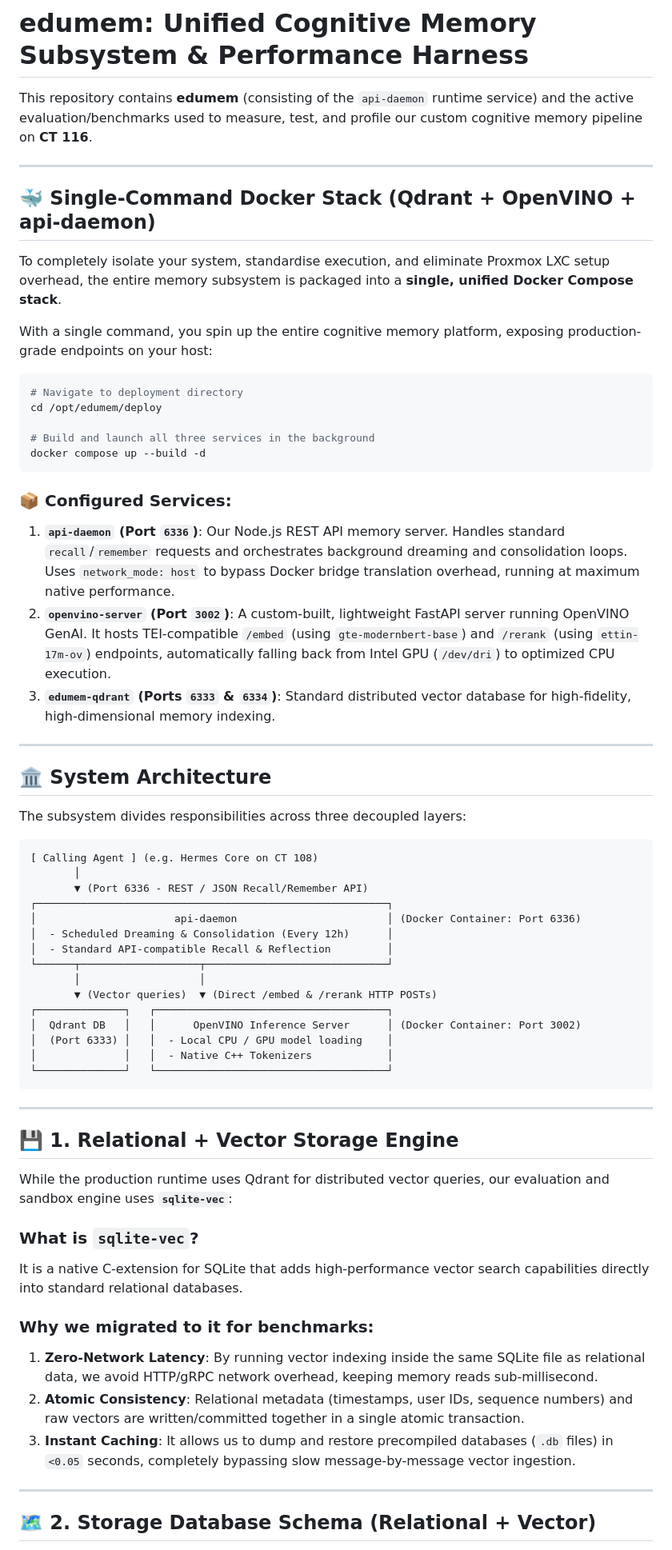
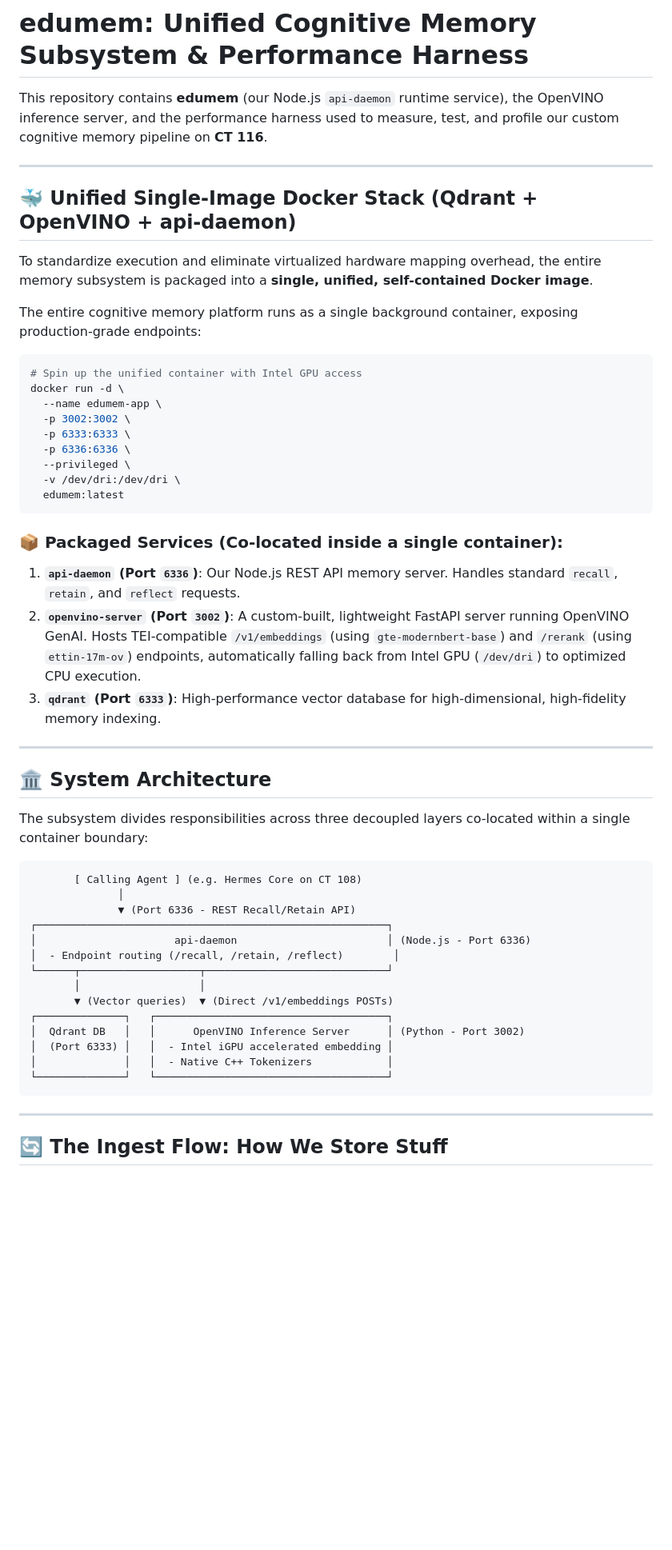
Before and after one commit to EduardoSolanas/edu-agent-memory, a Markdown page: README.md, the part around one of its changes. Shown at 80% size. GitHub-like rendering; blank space fills up the shorter version.

Commit message:
docs: streamline README for single-image Docker deployment

````diff
--- a/README.md
+++ b/README.md
@@ -1,67 +1,56 @@
 # edumem: Unified Cognitive Memory Subsystem & Performance Harness
 
-This repository contains **edumem** (consisting of the `api-daemon` runtime service) and the active evaluation/benchmarks used to measure, test, and profile our custom cognitive memory pipeline on **CT 116**.
+This repository contains **edumem** (our Node.js `api-daemon` runtime service), the OpenVINO inference server, and the performance harness used to measure, test, and profile our custom cognitive memory pipeline on **CT 116**.
 
 ---
 
-## 🐳 **Single-Command Docker Stack (Qdrant + OpenVINO + api-daemon)**
+## 🐳 **Unified Single-Image Docker Stack (Qdrant + OpenVINO + api-daemon)**
 
-To completely isolate your system, standardise execution, and eliminate Proxmox LXC setup overhead, the entire memory subsystem is packaged into a **single, unified Docker Compose stack**.
+To standardize execution and eliminate virtualized hardware mapping overhead, the entire memory subsystem is packaged into a **single, unified, self-contained Docker image**.
 
-With a single command, you spin up the entire cognitive memory platform, exposing production-grade endpoints on your host:
+The entire cognitive memory platform runs as a single background container, exposing production-grade endpoints:
 
 ```bash
-# Navigate to deployment directory
-cd /opt/edumem/deploy
-
-# Build and launch all three services in the background
-docker compose up --build -d
+# Spin up the unified container with Intel GPU access
+docker run -d \
+  --name edumem-app \
+  -p 3002:3002 \
+  -p 6333:6333 \
+  -p 6336:6336 \
+  --privileged \
+  -v /dev/dri:/dev/dri \
+  edumem:latest
 ```
 
-### **📦 Configured Services:**
-1.  **`api-daemon` (Port `6336`)**: Our Node.js REST API memory server. Handles standard `recall`/`remember` requests and orchestrates background dreaming and consolidation loops. Uses `network_mode: host` to bypass Docker bridge translation overhead, running at maximum native performance.
-2.  **`openvino-server` (Port `3002`)**: A custom-built, lightweight FastAPI server running OpenVINO GenAI. It hosts TEI-compatible `/embed` (using `gte-modernbert-base`) and `/rerank` (using `ettin-17m-ov`) endpoints, automatically falling back from Intel GPU (`/dev/dri`) to optimized CPU execution.
-3.  **`edumem-qdrant` (Ports `6333` & `6334`)**: Standard distributed vector database for high-fidelity, high-dimensional memory indexing.
+### **📦 Packaged Services (Co-located inside a single container):**
+1.  **`api-daemon` (Port `6336`)**: Our Node.js REST API memory server. Handles standard `recall`, `retain`, and `reflect` requests.
+2.  **`openvino-server` (Port `3002`)**: A custom-built, lightweight FastAPI server running OpenVINO GenAI. Hosts TEI-compatible `/v1/embeddings` (using `gte-modernbert-base`) and `/rerank` (using `ettin-17m-ov`) endpoints, automatically falling back from Intel GPU (`/dev/dri`) to optimized CPU execution.
+3.  **`qdrant` (Port `6333`)**: High-performance vector database for high-dimensional, high-fidelity memory indexing.
 
 ---
 
 ## 🏛️ **System Architecture**
 
-The subsystem divides responsibilities across three decoupled layers:
+The subsystem divides responsibilities across three decoupled layers co-located within a single container boundary:
 
 ```text
-[ Calling Agent ] (e.g. Hermes Core on CT 108)
-       │
-       ▼ (Port 6336 - REST / JSON Recall/Remember API)
+       [ Calling Agent ] (e.g. Hermes Core on CT 108)
+              │
+              ▼ (Port 6336 - REST Recall/Retain API)
 ┌────────────────────────────────────────────────────────┐
-│                      api-daemon                        │ (Docker Container: Port 6336)
-│  - Scheduled Dreaming & Consolidation (Every 12h)      │
-│  - Standard API-compatible Recall & Reflection         │
+│                      api-daemon                        │ (Node.js - Port 6336)
+│  - Endpoint routing (/recall, /retain, /reflect)        │
 └──────┬───────────────────┬─────────────────────────────┘
        │                   │
-       ▼ (Vector queries)  ▼ (Direct /embed & /rerank HTTP POSTs)
+       ▼ (Vector queries)  ▼ (Direct /v1/embeddings POSTs)
 ┌──────────────┐   ┌─────────────────────────────────────┐
-│  Qdrant DB   │   │      OpenVINO Inference Server      │ (Docker Container: Port 3002)
-│  (Port 6333) │   │  - Local CPU / GPU model loading    │
+│  Qdrant DB   │   │      OpenVINO Inference Server      │ (Python - Port 3002)
+│  (Port 6333) │   │  - Intel iGPU accelerated embedding │
 │              │   │  - Native C++ Tokenizers            │
 └──────────────┘   └─────────────────────────────────────┘
 ```
 
 ---
 
-## 💾 **1. Relational + Vector Storage Engine**
+## 🔄 **The Ingest Flow: How We Store Stuff**
 
-While the production runtime uses Qdrant for distributed vector queries, our evaluation and sandbox engine uses **`sqlite-vec`**:
-
-### **What is `sqlite-vec`?**
-It is a native C-extension for SQLite that adds high-performance vector search capabilities directly into standard relational databases.
-
-### **Why we migrated to it for benchmarks:**
-1.  **Zero-Network Latency**: By running vector indexing inside the same SQLite file as relational data, we avoid HTTP/gRPC network overhead, keeping memory reads sub-millisecond.
-2.  **Atomic Consistency**: Relational metadata (timestamps, user IDs, sequence numbers) and raw vectors are written/committed together in a single atomic transaction.
-3.  **Instant Caching**: It allows us to dump and restore precompiled databases (`.db` files) in `<0.05` seconds, completely bypassing slow message-by-message vector ingestion.
-
----
-
-## 🗺️ **2. Storage Database Schema (Relational + Vector)**
-
````
Also changed, not shown: other parts of README.md (+26 -77 lines).
